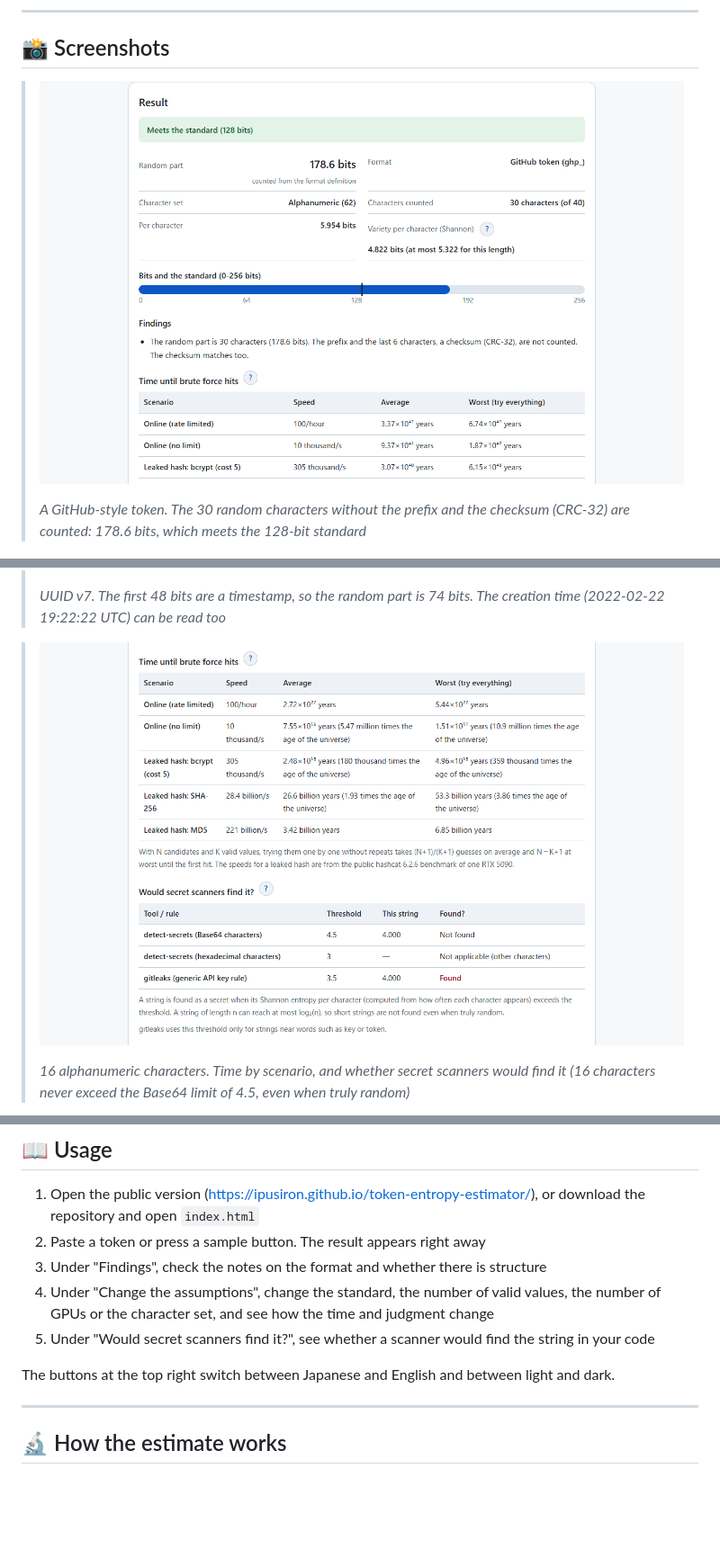
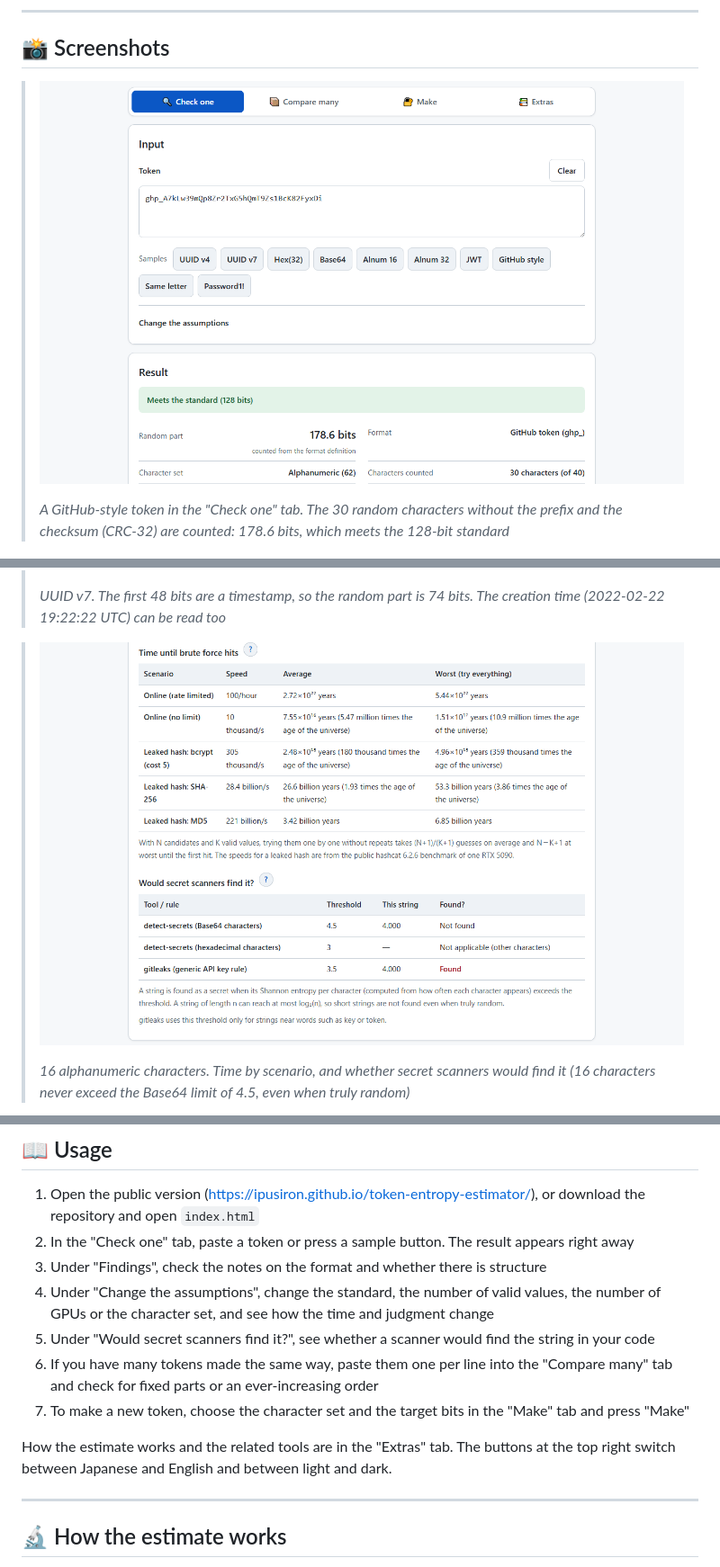
Before and after one commit to ipusiron/token-entropy-estimator, a Markdown page: README.en.md, 3 parts joined by grey strips. Shown at 90% size. GitHub-like rendering; pictures changed too: assets/en/screenshot.png, assets/en/screenshot3.png; blank space fills up the shorter version.

```diff
--- a/README.en.md
+++ b/README.en.md
@@ -26,7 +26,7 @@ You can try it directly in your browser.
 
 >![Result for a GitHub token](assets/en/screenshot.png)
 >
->*A GitHub-style token. The 30 random characters without the prefix and the checksum (CRC-32) are counted: 178.6 bits, which meets the 128-bit standard*
+>*A GitHub-style token in the "Check one" tab. The 30 random characters without the prefix and the checksum (CRC-32) are counted: 178.6 bits, which meets the 128-bit standard*
 
 >![Result for UUID v7](assets/en/screenshot2.png)
 >
@@ -101,12 +103,14 @@ You can try it directly in your browser.
 ## 📖 Usage
 
 1. Open the public version ([https://ipusiron.github.io/token-entropy-estimator/](https://ipusiron.github.io/token-entropy-estimator/)), or download the repository and open `index.html`
-2. Paste a token or press a sample button. The result appears right away
+2. In the "Check one" tab, paste a token or press a sample button. The result appears right away
 3. Under "Findings", check the notes on the format and whether there is structure
 4. Under "Change the assumptions", change the standard, the number of valid values, the number of GPUs or the character set, and see how the time and judgment change
 5. Under "Would secret scanners find it?", see whether a scanner would find the string in your code
+6. If you have many tokens made the same way, paste them one per line into the "Compare many" tab and check for fixed parts or an ever-increasing order
+7. To make a new token, choose the character set and the target bits in the "Make" tab and press "Make"
 
-The buttons at the top right switch between Japanese and English and between light and dark.
+How the estimate works and the related tools are in the "Extras" tab. The buttons at the top right switch between Japanese and English and between light and dark.
 
 ---
 
```
Also changed, not shown: other parts of README.en.md (+4 -2 lines), CLAUDE.md (+6 -4 lines), README.md (+9 -5 lines), assets/screenshot.png, assets/screenshot3.png, 1 other file.
